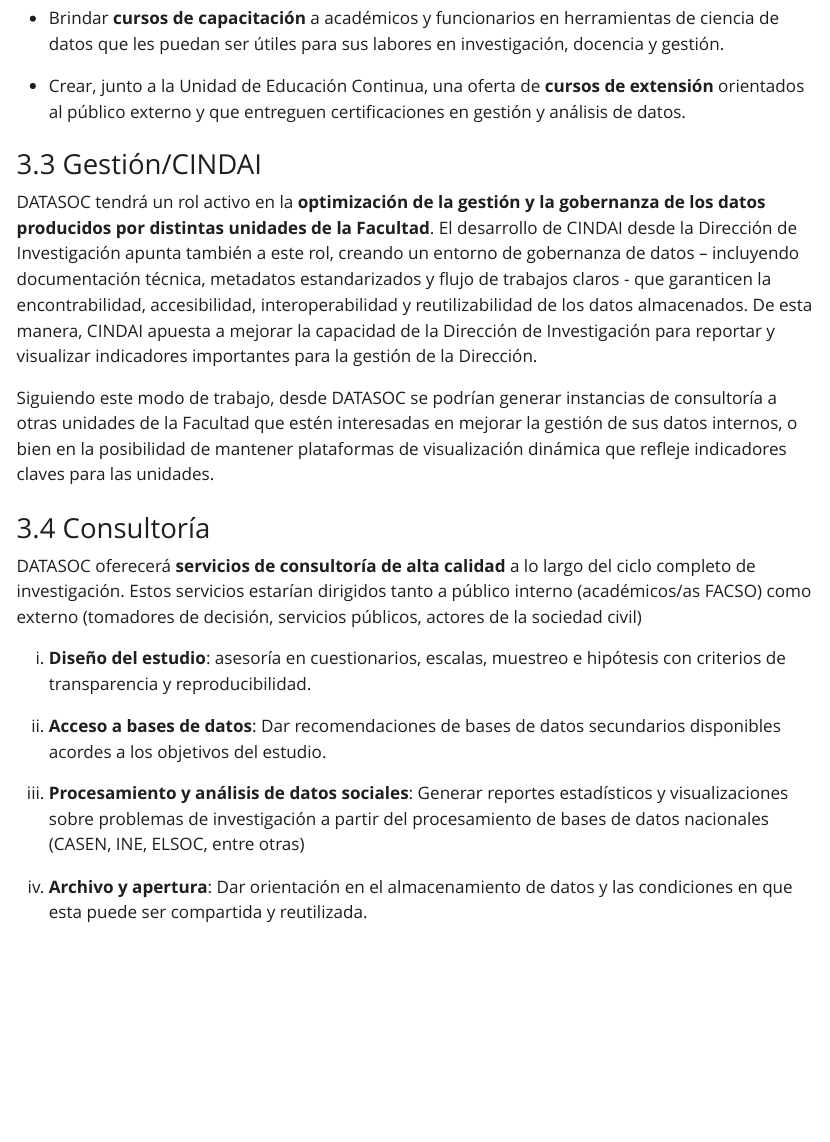
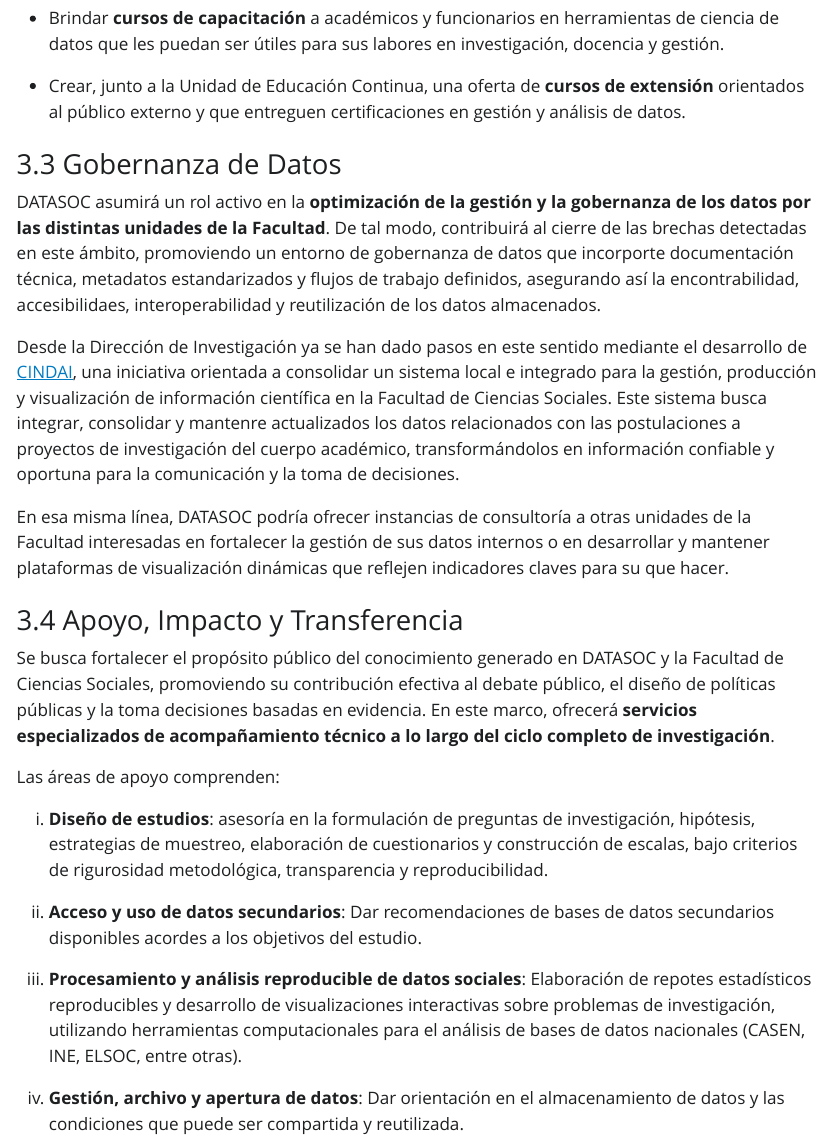
Before and after one commit to facso-investigacion/DATASOC, a Quarto document (propuesta.qmd): the page in a window 1100 px wide, from 2710 px down. The pictures show the output file propuesta.html that the author committed with the source, opened offline; Quarto's library style sheets are replaced by a plain one without menus.

Commit message:
actualizacion

```diff
--- a/propuesta.qmd
+++ b/propuesta.qmd
@@ -73,21 +73,25 @@
 
 - Crear, junto a la Unidad de Educación Continua, una oferta de **cursos de extensión** orientados al público externo y que entreguen certificaciones en gestión y análisis de datos.
 
-### Gestión/CINDAI
+### Gobernanza de Datos
 
-DATASOC tendrá un rol activo en la **optimización de la gestión y la gobernanza de los datos producidos por distintas unidades de la Facultad**. El desarrollo de CINDAI desde la Dirección de Investigación apunta también a este rol, creando un entorno de gobernanza de datos -- incluyendo documentación técnica, metadatos estandarizados y flujo de trabajos claros - que garanticen la encontrabilidad, accesibilidad, interoperabilidad y reutilizabilidad de los datos almacenados. De esta manera, CINDAI apuesta a mejorar la capacidad de la Dirección de Investigación para reportar y visualizar indicadores importantes para la gestión de la Dirección.
+DATASOC asumirá un rol activo en la **optimización de la gestión y la gobernanza de los datos por las distintas unidades de la Facultad**. De tal modo, contribuirá al cierre de las brechas detectadas en este ámbito, promoviendo un entorno de gobernanza de datos que incorporte documentación técnica, metadatos estandarizados y flujos de trabajo definidos, asegurando así la encontrabilidad, accesibilidaes, interoperabilidad y reutilización de los datos almacenados.
 
-Siguiendo este modo de trabajo, desde DATASOC se podrían generar instancias de consultoría a otras unidades de la Facultad que estén interesadas en mejorar la gestión de sus datos internos, o bien en la posibilidad de mantener plataformas de visualización dinámica que refleje indicadores claves para las unidades.
+Desde la Dirección de Investigación ya se han dado pasos en este sentido mediante el desarrollo de [CINDAI](https://facso-investigacion.github.io/presentaciones/gestion-informacion/gestion-informacion.html#/title-slide), una iniciativa orientada a consolidar un sistema local e integrado para la gestión, producción y visualización de información científica en la Facultad de Ciencias Sociales. Este sistema busca integrar, consolidar y mantenre actualizados los datos relacionados con las postulaciones a proyectos de investigación del cuerpo académico, transformándolos en información confiable y oportuna para la comunicación y la toma de decisiones.
+
+En esa misma línea, DATASOC podría ofrecer instancias de consultoría a otras unidades de la Facultad interesadas en fortalecer la gestión de sus datos internos o en desarrollar y mantener plataformas de visualización dinámicas que reflejen indicadores claves para su que hacer.
 
 
-### Consultoría
+### Apoyo, Impacto y Transferencia
 
-DATASOC oferecerá **servicios de consultoría de alta calidad** a lo largo del ciclo completo de investigación. Estos servicios estarían dirigidos tanto a público interno (académicos/as FACSO) como externo (tomadores de decisión, servicios públicos, actores de la sociedad civil)
+Se busca fortalecer el propósito público del conocimiento generado en DATASOC y la Facultad de Ciencias Sociales, promoviendo su contribución efectiva al debate público, el diseño de políticas públicas y la toma decisiones basadas en evidencia. En este marco, ofrecerá **servicios especializados de acompañamiento técnico a lo largo del ciclo completo de investigación**.
 
-i) **Diseño del estudio**: asesoría en cuestionarios, escalas, muestreo e hipótesis con criterios de transparencia y reproducibilidad.
+Las áreas de apoyo comprenden:
 
-ii) **Acceso a bases de datos**: Dar recomendaciones de bases de datos secundarios disponibles acordes a los objetivos del estudio.
+i) **Diseño de estudios**: asesoría en la formulación de preguntas de investigación, hipótesis, estrategias de muestreo, elaboración de cuestionarios y construcción de escalas, bajo criterios de rigurosidad metodológica, transparencia y reproducibilidad.
 
-iii) **Procesamiento y análisis de datos sociales**: Generar reportes estadísticos y visualizaciones sobre problemas de investigación a partir del procesamiento de bases de datos nacionales (CASEN, INE, ELSOC, entre otras)
+ii) **Acceso y uso de datos secundarios**: Dar recomendaciones de bases de datos secundarios disponibles acordes a los objetivos del estudio.
 
-iv) **Archivo y apertura**: Dar orientación en el almacenamiento de datos y las condiciones en que esta puede ser compartida y reutilizada.
+iii) **Procesamiento y análisis reproducible de datos sociales**: Elaboración de repotes estadísticos reproducibles y desarrollo de visualizaciones interactivas sobre problemas de investigación, utilizando herramientas computacionales para el análisis de bases de datos nacionales (CASEN, INE, ELSOC, entre otras).
+
+iv) **Gestión, archivo y apertura de datos**: Dar orientación en el almacenamiento de datos y las condiciones que puede ser compartida y reutilizada.
```
Also changed, not shown: propuesta.html.
